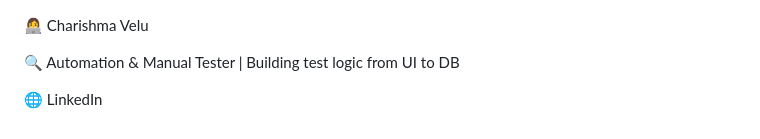
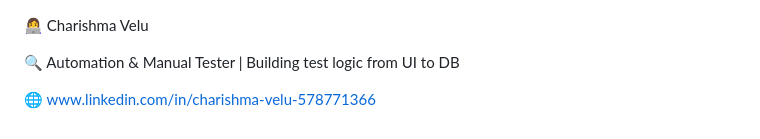
Before and after one commit to charishma0623/Sele_Practice, a Markdown page: README.md, the part around the change. Drawn GitHub-style.

```diff
--- a/README.md
+++ b/README.md
@@ -87,4 +87,4 @@ Demonstrate TestNG + Selenium + JDBC integration for QA roles
 
 🔍 Automation & Manual Tester | Building test logic from UI to DB
 
-🌐 LinkedIn
+🌐 www.linkedin.com/in/charishma-velu-578771366
```
